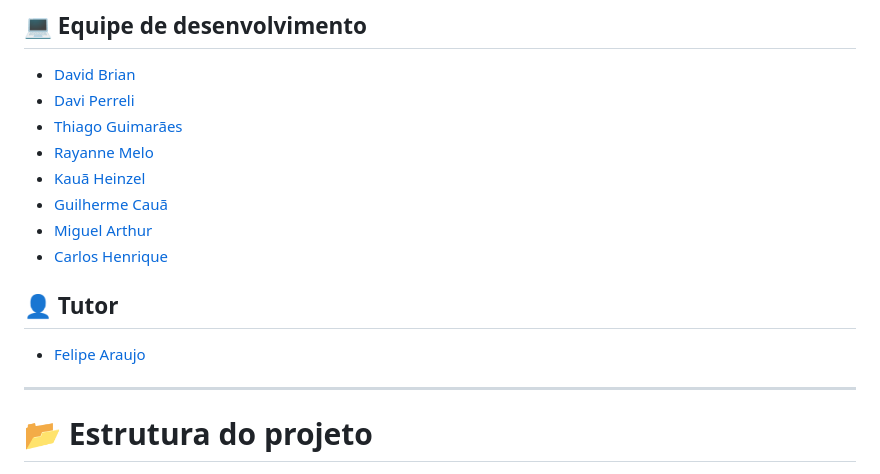
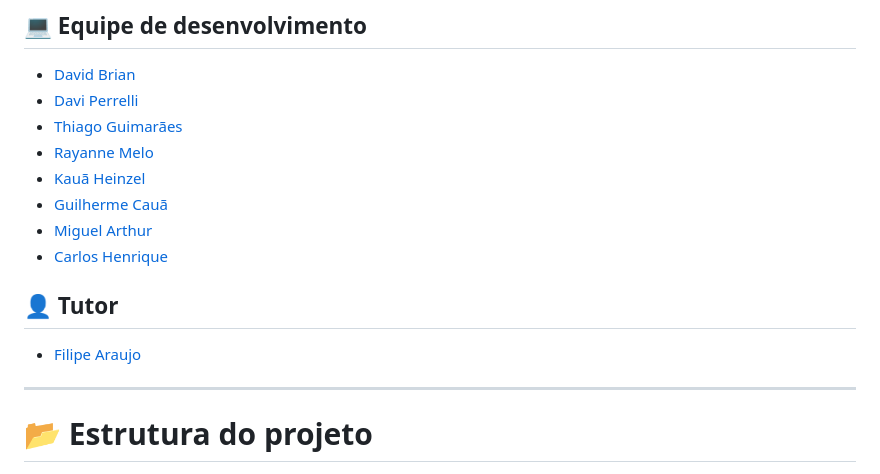
Before and after one commit to briandevbr/OrganizeMe, a Markdown page: README.md, the part around the change. GitHub-like rendering.

```diff
--- a/README.md
+++ b/README.md
@@ -27,7 +27,7 @@
 ## 💻 Equipe de desenvolvimento
 
 - [David Brian](https://github.com/briandevbr)
-- [Davi Perreli](https://github.com/DaviPerrelli15)
+- [Davi Perrelli](https://github.com/DaviPerrelli15)
 - [Thiago Guimarães](https://github.com/thiagoguimaraessf-afk)
 - [Rayanne Melo](https://github.com/rayannemelo222)
 - [Kauã Heinzel](https://github.com/kauaheinzel)
@@ -37,7 +37,7 @@
 
 ## 👤 Tutor
 
-- [Felipe Araujo](https://github.com/FilipeHSAraujo)
+- [Filipe Araujo](https://github.com/FilipeHSAraujo)
 
 ---
 
```
